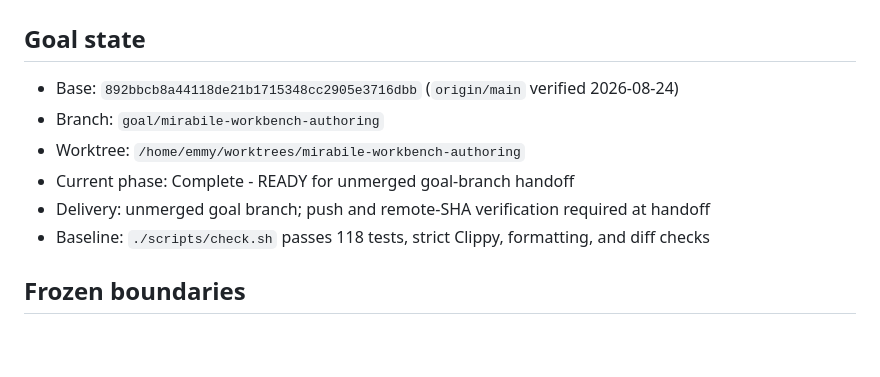
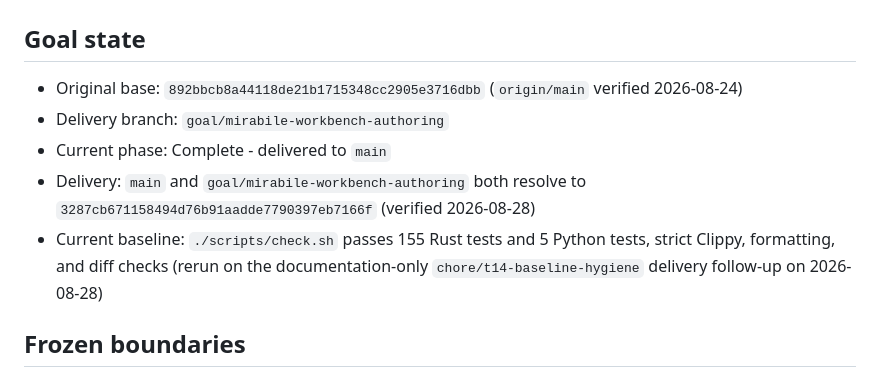
Before and after one commit to gracee3/mirabile, a Markdown page: docs/goals/mirabile-workbench-authoring.md, the part around one of its changes. GitHub-like rendering; blank space fills up the shorter version.

```diff
--- a/docs/goals/mirabile-workbench-authoring.md
+++ b/docs/goals/mirabile-workbench-authoring.md
@@ -2,12 +2,14 @@
 
 ## Goal state
 
-- Base: `892bbcb8a44118de21b1715348cc2905e3716dbb` (`origin/main` verified 2026-08-24)
-- Branch: `goal/mirabile-workbench-authoring`
-- Worktree: `/home/emmy/worktrees/mirabile-workbench-authoring`
-- Current phase: Complete - READY for unmerged goal-branch handoff
-- Delivery: unmerged goal branch; push and remote-SHA verification required at handoff
-- Baseline: `./scripts/check.sh` passes 118 tests, strict Clippy, formatting, and diff checks
+- Original base: `892bbcb8a44118de21b1715348cc2905e3716dbb` (`origin/main` verified 2026-08-24)
+- Delivery branch: `goal/mirabile-workbench-authoring`
+- Current phase: Complete - delivered to `main`
+- Delivery: `main` and `goal/mirabile-workbench-authoring` both resolve to
+  `3287cb671158494d76b91aadde7790397eb7166f` (verified 2026-08-28)
+- Current baseline: `./scripts/check.sh` passes 155 Rust tests and 5 Python tests, strict
+  Clippy, formatting, and diff checks (rerun on the documentation-only
+  `chore/t14-baseline-hygiene` delivery follow-up on 2026-08-28)
 
 ## Frozen boundaries
 
```
Also changed, not shown: other parts of docs/goals/mirabile-workbench-authoring.md (+1 -1 lines), README.md (+11 -2 lines).
